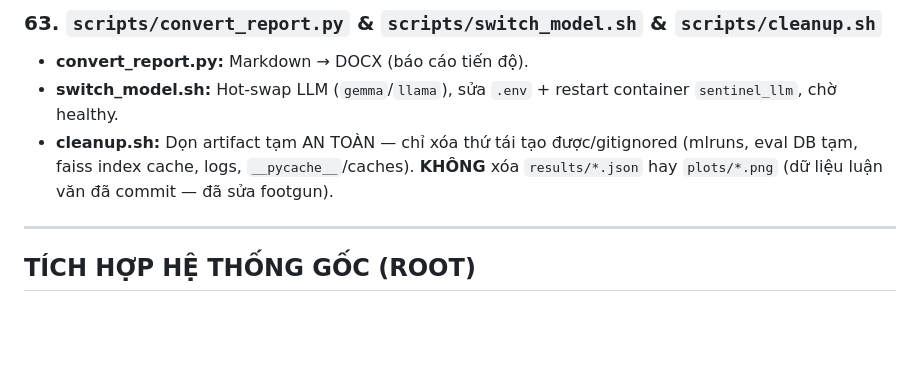
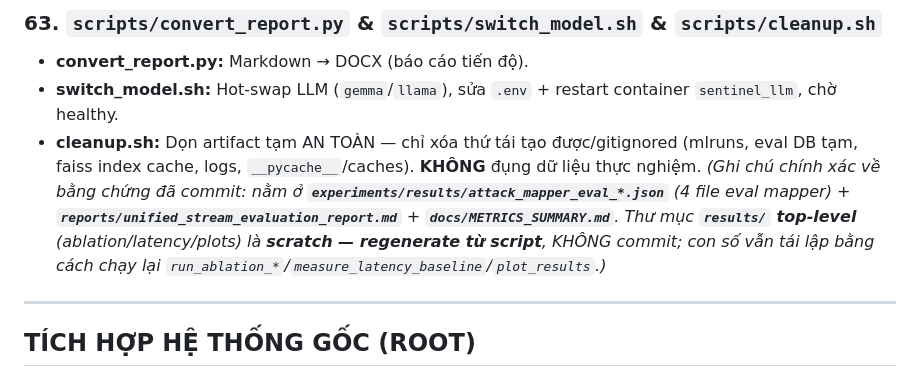
Before and after one commit to Binhchuoizzz/AI_Security_Graph, a Markdown page: docs/codebase_summary.md, the part around the change. GitHub-like rendering; blank space fills up the shorter version.

Commit message:
docs: correct results/ evidence location note (experiments/results, not top-level results/)
The committed thesis evidence lives in experiments/results/attack_mapper_eval_*.json +
reports/ + docs/METRICS_SUMMARY.md; top-level results/ is a regenerable scratch dir.
Co-Authored-By: Claude Opus 4.8 <noreply@anthropic.com>

```diff
--- a/docs/codebase_summary.md
+++ b/docs/codebase_summary.md
@@ -394,7 +394,7 @@ Phần này mô tả ĐÚNG đường đi của **một bản ghi log** qua hệ
 ### 63. `scripts/convert_report.py` & `scripts/switch_model.sh` & `scripts/cleanup.sh`
 *   **convert_report.py:** Markdown → DOCX (báo cáo tiến độ).
 *   **switch_model.sh:** Hot-swap LLM (`gemma`/`llama`), sửa `.env` + restart container `sentinel_llm`, chờ healthy.
-*   **cleanup.sh:** Dọn artifact tạm AN TOÀN — chỉ xóa thứ tái tạo được/gitignored (mlruns, eval DB tạm, faiss index cache, logs, `__pycache__`/caches). **KHÔNG** xóa `results/*.json` hay `plots/*.png` (dữ liệu luận văn đã commit — đã sửa footgun).
+*   **cleanup.sh:** Dọn artifact tạm AN TOÀN — chỉ xóa thứ tái tạo được/gitignored (mlruns, eval DB tạm, faiss index cache, logs, `__pycache__`/caches). **KHÔNG** đụng dữ liệu thực nghiệm. *(Ghi chú chính xác về bằng chứng đã commit: nằm ở **`experiments/results/attack_mapper_eval_*.json`** (4 file eval mapper) + **`reports/unified_stream_evaluation_report.md`** + **`docs/METRICS_SUMMARY.md`**. Thư mục **`results/` top-level** (ablation/latency/plots) là **scratch — regenerate từ script**, KHÔNG commit; con số vẫn tái lập bằng cách chạy lại `run_ablation_*`/`measure_latency_baseline`/`plot_results`.)*
 
 ---
 
```
